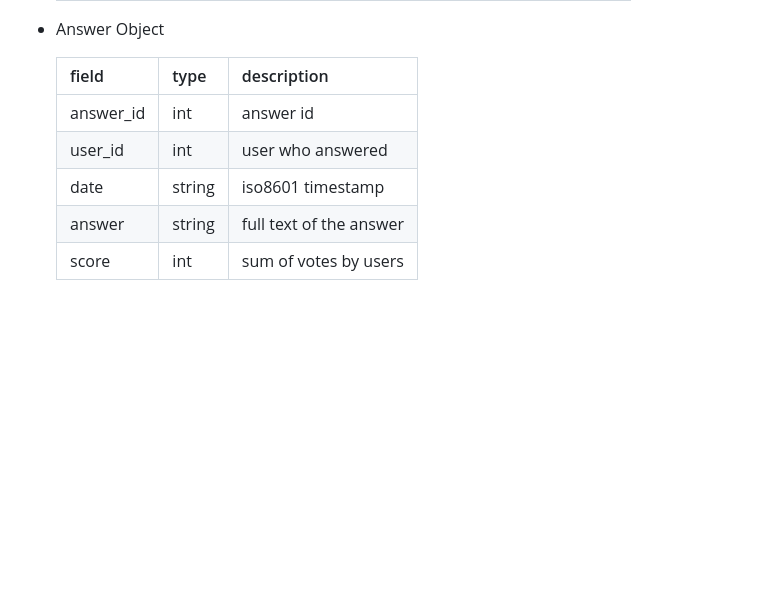
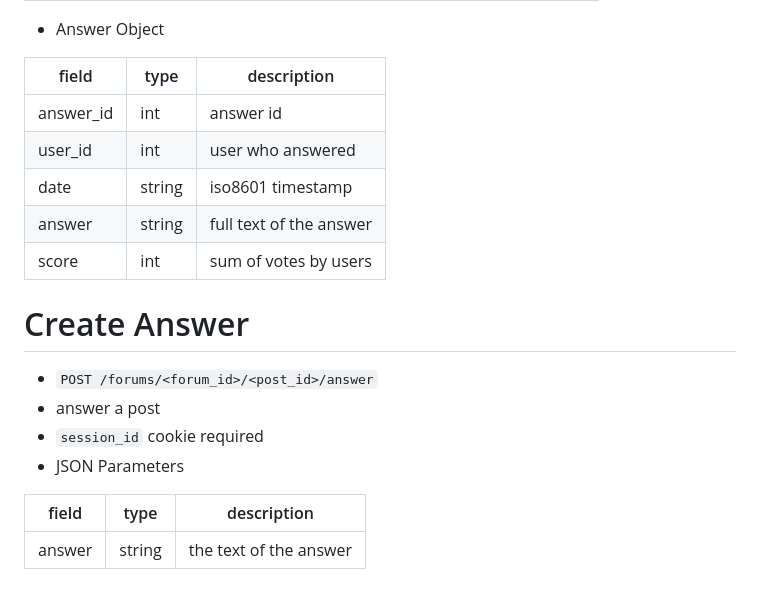
Before and after one commit to yadayadajaychan/ganbaru, a Markdown page: doc/backend-api.md, the part around one of its changes. Rendered like a GitHub page; blank space fills up the shorter version.

Commit message:
fix formatting of tables in backend doc

```diff
--- a/doc/backend-api.md
+++ b/doc/backend-api.md
@@ -167,10 +167,21 @@ View Post
 
 - Answer Object
 
-     field   |  type  |       description
-  -----------|--------|-------------------------
-   answer_id | int    | answer id
-   user_id   | int    | user who answered
-   date      | string | iso8601 timestamp
-   answer    | string | full text of the answer
-   score     | int    | sum of votes by users
+ |   field   |  type  |       description       |
+ |-----------|--------|-------------------------|
+ | answer_id | int    | answer id               |
+ | user_id   | int    | user who answered       |
+ | date      | string | iso8601 timestamp       |
+ | answer    | string | full text of the answer |
+ | score     | int    | sum of votes by users   |
+
+Create Answer
+=========================
+- `POST /forums/<forum_id>/<post_id>/answer`
+- answer a post
+- `session_id` cookie required
+- JSON Parameters
+
+ | field  |  type  |      description       |
+ |--------|--------|------------------------|
+ | answer | string | the text of the answer |
```
Also changed, not shown: other parts of doc/backend-api.md (+71 -71 lines).
